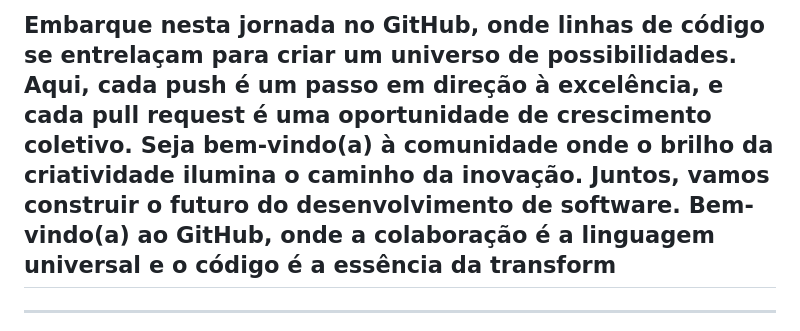
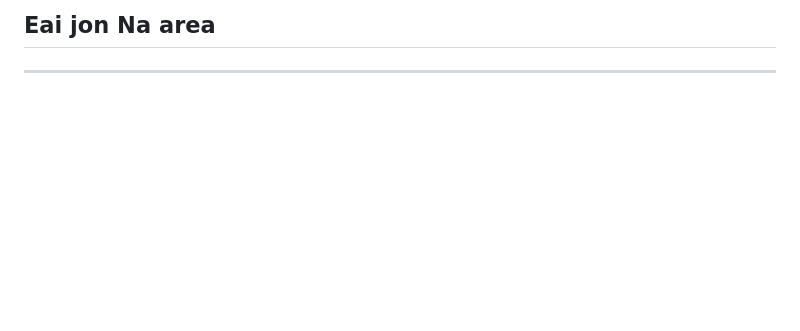
Before and after one commit to junaofnetwork/Meu-portof-lio, a Markdown page: README.md, the part around one of its changes. Rendered like a GitHub page; blank space fills up the shorter version.

```diff
--- a/README.md
+++ b/README.md
@@ -1,6 +1,5 @@
 
-  ##  Embarque nesta jornada no GitHub, onde linhas de código se entrelaçam para criar um universo de possibilidades. Aqui, cada push é um passo em direção à excelência, e cada pull request é uma oportunidade de crescimento coletivo. Seja bem-vindo(a) à comunidade onde o brilho da criatividade ilumina o caminho da inovação. Juntos, vamos construir o futuro do desenvolvimento de software. Bem-vindo(a) ao GitHub, onde a colaboração é a linguagem universal e o código é a essência da transform
-
+  ## Eai jon Na area
   ________________________________________________________________________________________________________________________________________________________
 
 <img src="https://media0.giphy.com/media/v1.Y2lkPTc5MGI3NjExZ3E1Nm5vdzB2N3gzZGx5ajNiZzl0cWlrdGY5MnI4ZjF1OHNoZjViMCZlcD12MV9pbnRlcm5hbF9naWZfYnlfaWQmY3Q9Zw/13FrpeVH09Zrb2/giphy.gif" alt="Css GIF" style="width: 500px; height: 481.667px; left: 0px; top: 0px; opacity: 0;">
```
Also changed, not shown: other parts of README.md (+5 -0 lines).
